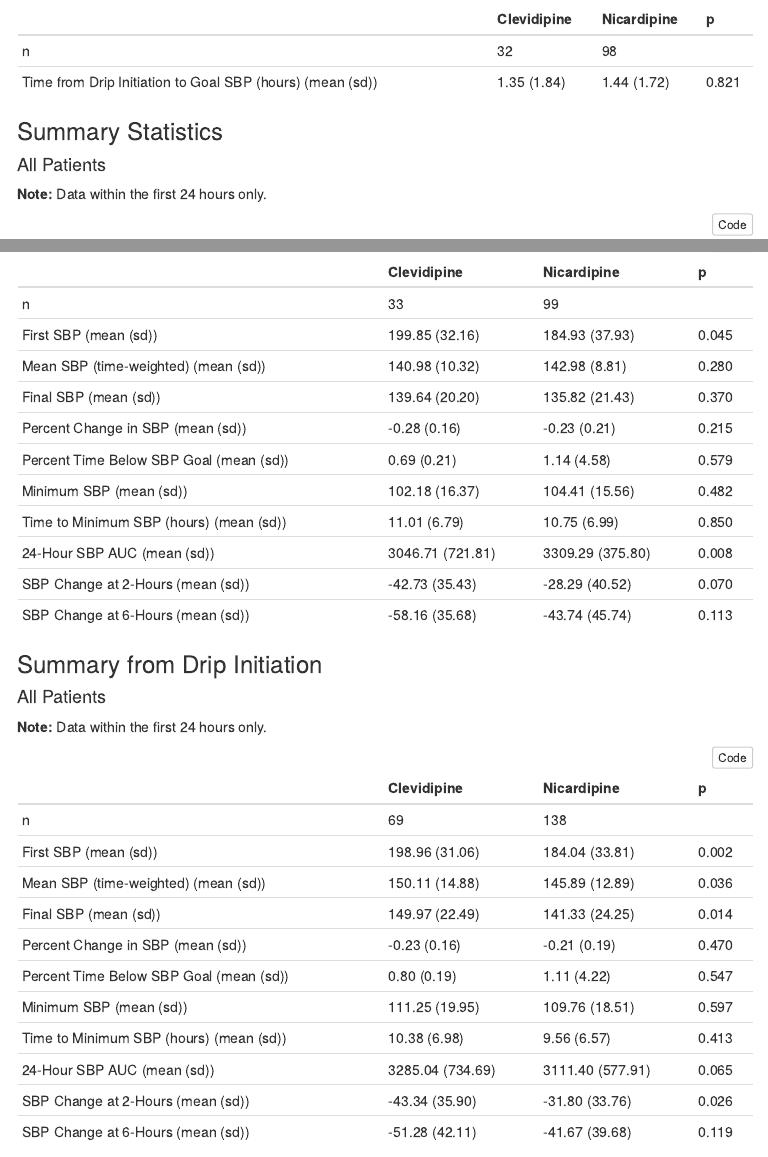
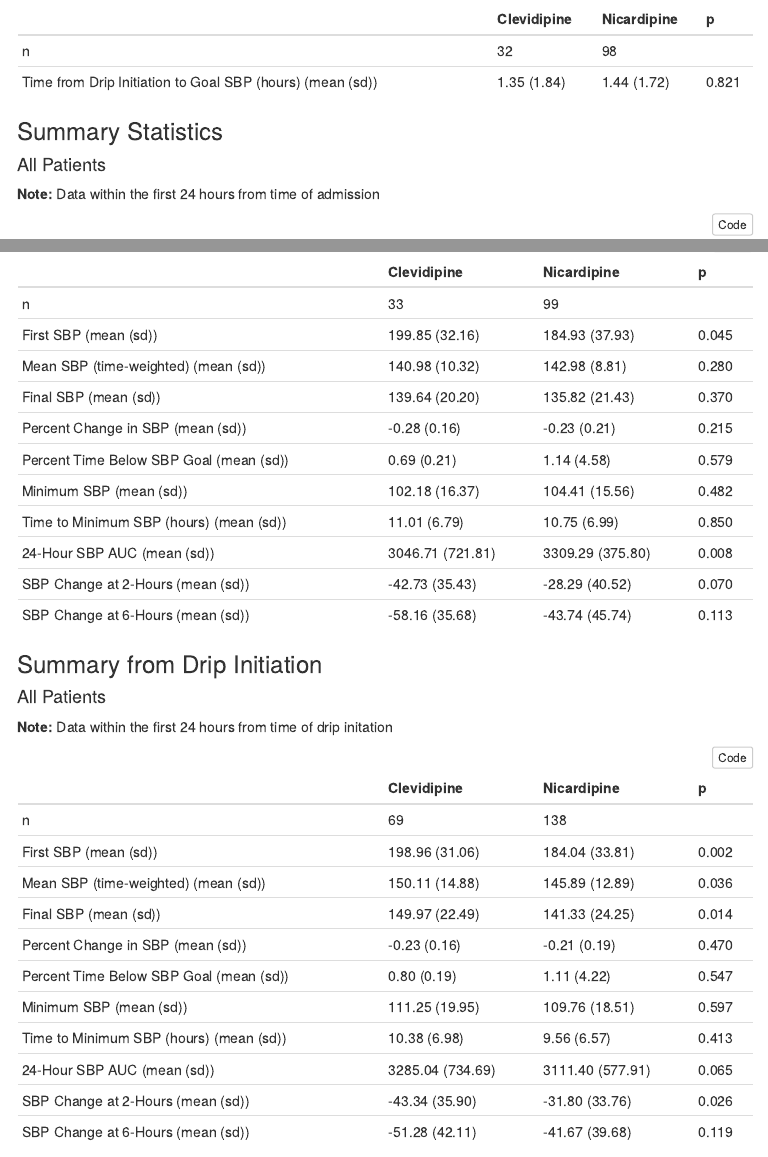
Before and after one commit to bgulbis/Clevidipine_Stroke, an R Markdown document (report/sbp_auc.Rmd): the page in a window 1100 px wide, from 1080 px down, and a second part further down, joined at a grey line. The pictures show the output file report/sbp_auc.nb.html that the author committed with the source, opened offline; menus at the side of the page are left out.

Commit message:
fix descriptions

````diff
--- a/report/sbp_auc.Rmd
+++ b/report/sbp_auc.Rmd
@@ -245,7 +245,7 @@ knitr::kable(ptbl[, 1:3], caption = "ICH")
 
 #### All Patients
 
-**Note:** Data within the first 24 hours only.
+**Note:** Data within the first 24 hours from time of admission
 
 ```{r sbp_all, results='asis'}
 df <- data.bp %>%
````
Also changed, not shown: report/sbp_auc.nb.html, report/sbp_auc.Rmd (2 more changed lines).
